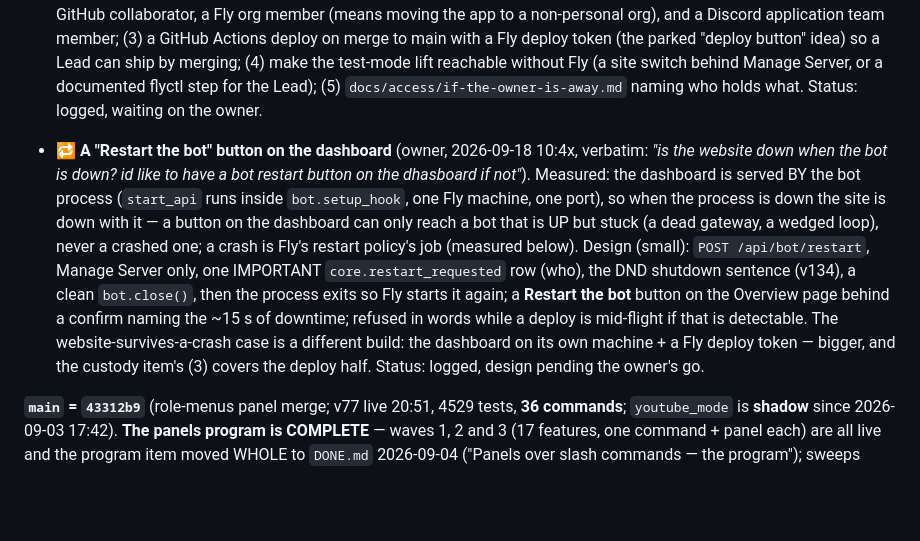
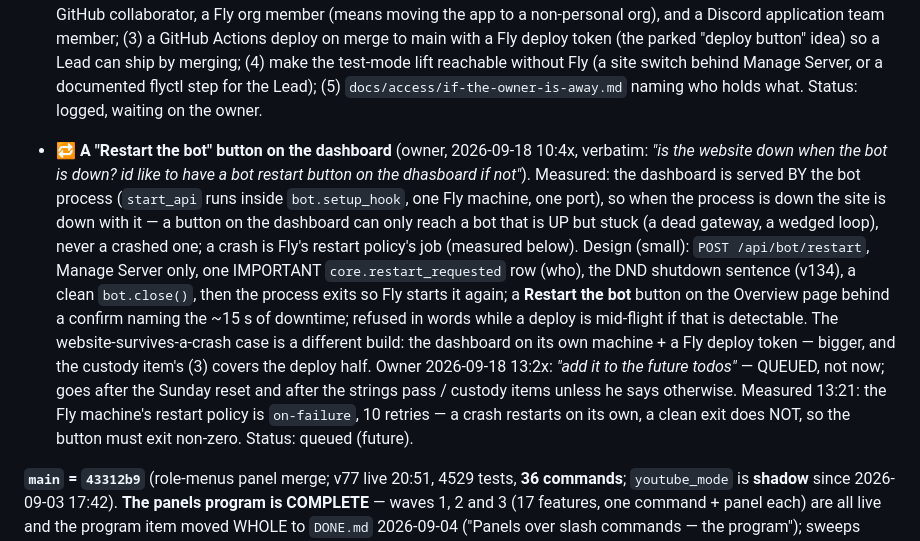
Before and after one commit to skymitch9/black-bloc, a Markdown page: docs/TODO.md, the part around the change. Rendered like a GitHub page; blank space fills up the shorter version.

Commit message:
TODO: the restart button queued as a future item (owner 13:2x); Fly restart policy measured
Co-Authored-By: Claude Fable 5.1 <noreply@anthropic.com>
Claude-Session: https://claude.ai/code/session_012h17huSg5MJ7YfX9ufW9Pe

```diff
--- a/docs/TODO.md
+++ b/docs/TODO.md
@@ -20,7 +20,7 @@
 
 - 🚌 **IF THE OWNER IS UNREACHABLE — single-owner custody is the one real blocker** (owner, 2026-09-18 10:2x: *"is any of this a blocker to go live or would be a blocker if i was unreachable for an extended period of time"*). Measured 10:2x: the GitHub repo has ONE collaborator (`skymitch9`), the Fly org is his PERSONAL org (no second member), `TEST_MODE` is a Fly secret only he flips (cutover P5, owner-only by standing rule), deploys run only from his machine's flyctl login, the Google Cloud project / Discord developer portal / 1Password vault *Black Bloc* / the `heygabi.ai` DNS are all his. Consequence: with him away, staff can still run the bot and change every keyed setting on the site, but NOBODY can deploy, lift test mode, rotate a secret, or pay Fly. Nothing in the strings audit is a blocker either way. Proposed fix (needs his decisions, one at a time): (1) share the *Black Bloc* 1Password vault with one Lead; (2) add that Lead as a GitHub collaborator, a Fly org member (means moving the app to a non-personal org), and a Discord application team member; (3) a GitHub Actions deploy on merge to main with a Fly deploy token (the parked "deploy button" idea) so a Lead can ship by merging; (4) make the test-mode lift reachable without Fly (a site switch behind Manage Server, or a documented flyctl step for the Lead); (5) `docs/access/if-the-owner-is-away.md` naming who holds what. Status: logged, waiting on the owner.
 
-- 🔁 **A "Restart the bot" button on the dashboard** (owner, 2026-09-18 10:4x, verbatim: *"is the website down when the bot is down? id like to have a bot restart button on the dhasboard if not"*). Measured: the dashboard is served BY the bot process (`start_api` runs inside `bot.setup_hook`, one Fly machine, one port), so when the process is down the site is down with it — a button on the dashboard can only reach a bot that is UP but stuck (a dead gateway, a wedged loop), never a crashed one; a crash is Fly's restart policy's job (measured below). Design (small): `POST /api/bot/restart`, Manage Server only, one IMPORTANT `core.restart_requested` row (who), the DND shutdown sentence (v134), a clean `bot.close()`, then the process exits so Fly starts it again; a **Restart the bot** button on the Overview page behind a confirm naming the ~15 s of downtime; refused in words while a deploy is mid-flight if that is detectable. The website-survives-a-crash case is a different build: the dashboard on its own machine + a Fly deploy token — bigger, and the custody item's (3) covers the deploy half. Status: logged, design pending the owner's go.
+- 🔁 **A "Restart the bot" button on the dashboard** (owner, 2026-09-18 10:4x, verbatim: *"is the website down when the bot is down? id like to have a bot restart button on the dhasboard if not"*). Measured: the dashboard is served BY the bot process (`start_api` runs inside `bot.setup_hook`, one Fly machine, one port), so when the process is down the site is down with it — a button on the dashboard can only reach a bot that is UP but stuck (a dead gateway, a wedged loop), never a crashed one; a crash is Fly's restart policy's job (measured below). Design (small): `POST /api/bot/restart`, Manage Server only, one IMPORTANT `core.restart_requested` row (who), the DND shutdown sentence (v134), a clean `bot.close()`, then the process exits so Fly starts it again; a **Restart the bot** button on the Overview page behind a confirm naming the ~15 s of downtime; refused in words while a deploy is mid-flight if that is detectable. The website-survives-a-crash case is a different build: the dashboard on its own machine + a Fly deploy token — bigger, and the custody item's (3) covers the deploy half. Owner 2026-09-18 13:2x: *"add it to the future todos"* — QUEUED, not now; goes after the Sunday reset and after the strings pass / custody items unless he says otherwise. Measured 13:21: the Fly machine's restart policy is `on-failure`, 10 retries — a crash restarts on its own, a clean exit does NOT, so the button must exit non-zero. Status: queued (future).
 
 **`main` = `43312b9`** (role-menus panel merge; v77 live 20:51, 4529 tests, **36 commands**; `youtube_mode` is
 **shadow** since 2026-09-03 17:42). **The panels program is COMPLETE** — waves 1, 2 and 3 (17 features, one
```
